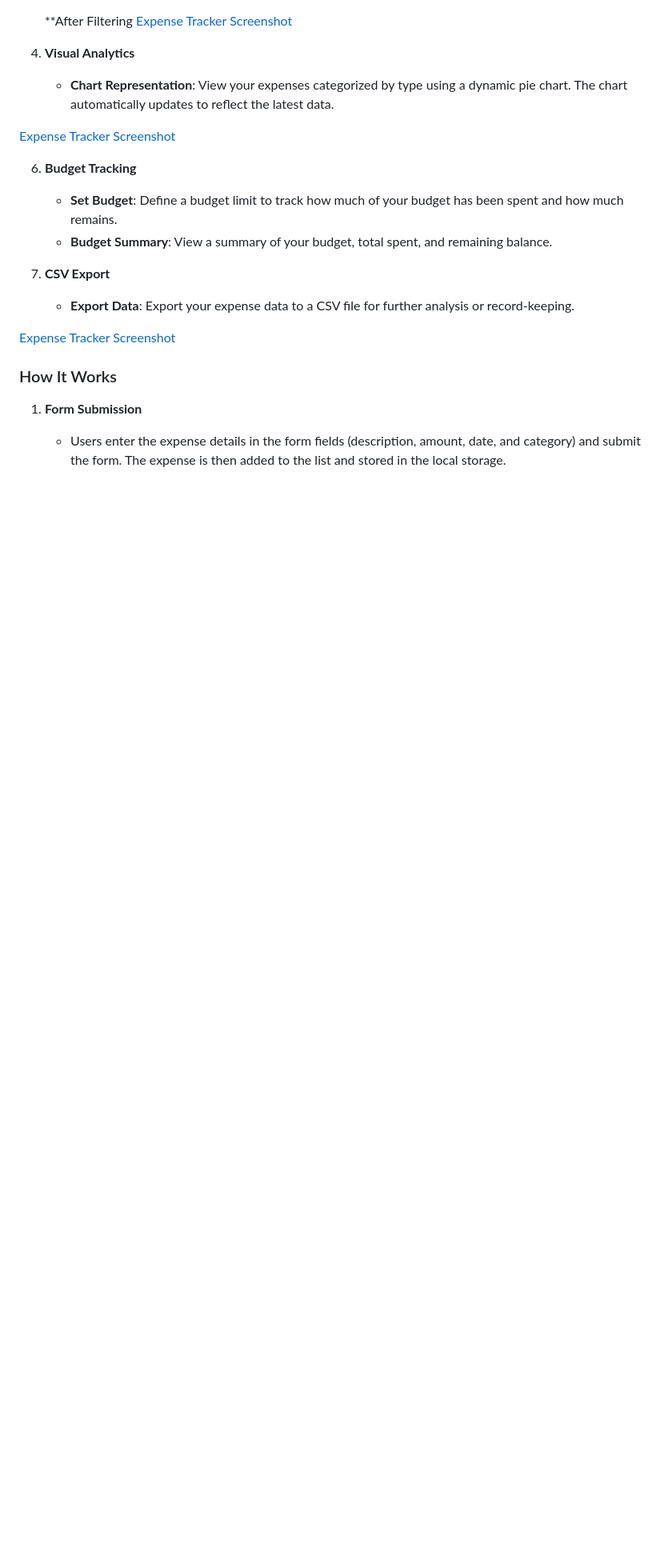
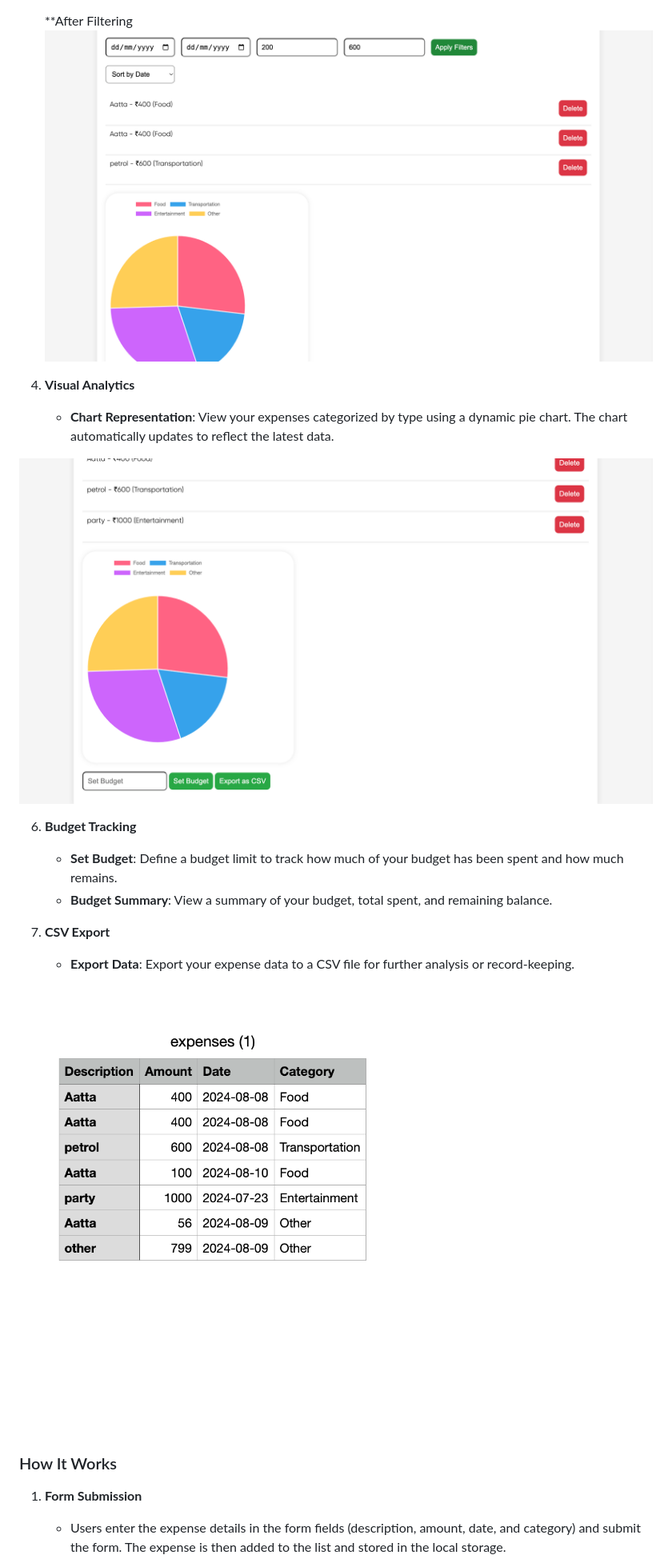
Before and after one commit to Adi1816/ExpenseTrackerAdv, a Markdown page: README.md, the part around the change printed below. Shown: that part at 80% size. GitHub-like rendering; blank space fills up the shorter version.

```diff
--- a/README.md
+++ b/README.md
@@ -29,11 +29,11 @@ Welcome to the **Expense Tracker**! This web application helps you manage and vi
 
     **After Filtering
-[Expense Tracker Screenshot](afterFilter.png)
+![Expense Tracker Screenshot](afterFilter.png)
 
 5. **Visual Analytics**
    - **Chart Representation**: View your expenses categorized by type using a dynamic pie chart. The chart automatically updates to reflect the latest data.
 
-[Expense Tracker Screenshot](chart.png)
+![Expense Tracker Screenshot](chart.png)
 
 6. **Budget Tracking**
    - **Set Budget**: Define a budget limit to track how much of your budget has been spent and how much remains.
@@ -42,7 +42,7 @@ Welcome to the **Expense Tracker**! This web application helps you manage and vi
 7. **CSV Export**
    - **Export Data**: Export your expense data to a CSV file for further analysis or record-keeping.
 
-[Expense Tracker Screenshot](csv.png)
+![Expense Tracker Screenshot](csv.png)
 
 ### How It Works
 
```
Also changed, not shown: other parts of README.md (+3 -3 lines).
